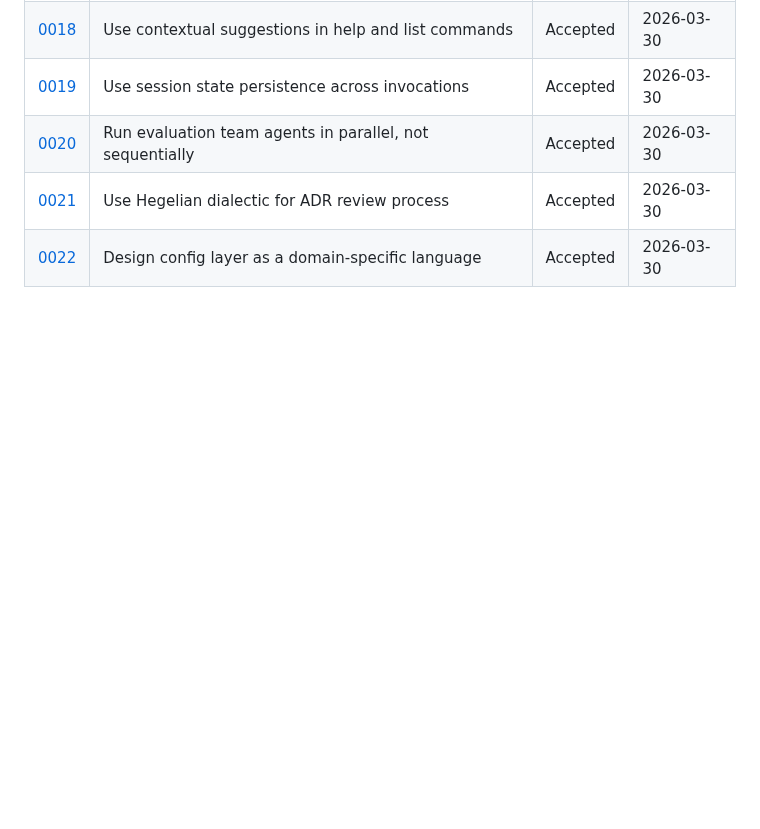
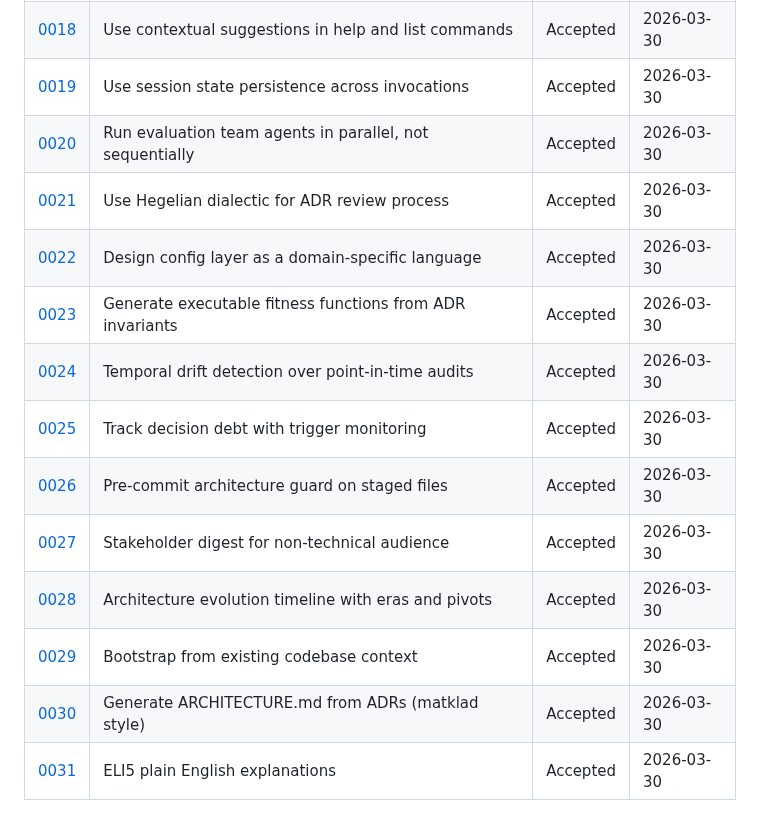
Before and after one commit to ThePyProgrammer/blueprint, a Markdown page: docs/adr/README.md, the part around the change. Rendered like a GitHub page; blank space fills up the shorter version.

Commit message:
docs(adr): update index with ADRs 0023-0031
9 new ADRs covering fitness functions, drift detection, decision debt,
pre-commit guard, stakeholder digest, timeline, init bootstrap,
ARCHITECTURE.md generation, and eli5 explanations.

Co-Authored-By: Claude Opus 4.6 (1M context) <noreply@anthropic.com>

```diff
--- a/docs/adr/README.md
+++ b/docs/adr/README.md
@@ -28,3 +28,12 @@ This directory contains the ADRs for the blueprint project itself. Blueprint eat
 | [0020](0020-parallel-evaluation-agents.md) | Run evaluation team agents in parallel, not sequentially | Accepted | 2026-03-30 |
 | [0021](0021-hegelian-dialectic-for-review.md) | Use Hegelian dialectic for ADR review process | Accepted | 2026-03-30 |
 | [0022](0022-config-as-domain-specific-language.md) | Design config layer as a domain-specific language | Accepted | 2026-03-30 |
+| [0023](0023-generate-fitness-functions-from-adrs.md) | Generate executable fitness functions from ADR invariants | Accepted | 2026-03-30 |
+| [0024](0024-temporal-drift-detection-over-point-audits.md) | Temporal drift detection over point-in-time audits | Accepted | 2026-03-30 |
+| [0025](0025-track-decision-debt-with-trigger-monitoring.md) | Track decision debt with trigger monitoring | Accepted | 2026-03-30 |
+| [0026](0026-pre-commit-architecture-guard.md) | Pre-commit architecture guard on staged files | Accepted | 2026-03-30 |
+| [0027](0027-stakeholder-digest-for-non-technical-audience.md) | Stakeholder digest for non-technical audience | Accepted | 2026-03-30 |
+| [0028](0028-architecture-evolution-timeline.md) | Architecture evolution timeline with eras and pivots | Accepted | 2026-03-30 |
+| [0029](0029-bootstrap-from-existing-context.md) | Bootstrap from existing codebase context | Accepted | 2026-03-30 |
+| [0030](0030-generate-architecture-md-from-adrs.md) | Generate ARCHITECTURE.md from ADRs (matklad style) | Accepted | 2026-03-30 |
+| [0031](0031-eli5-plain-english-explanations.md) | ELI5 plain English explanations | Accepted | 2026-03-30 |
```
